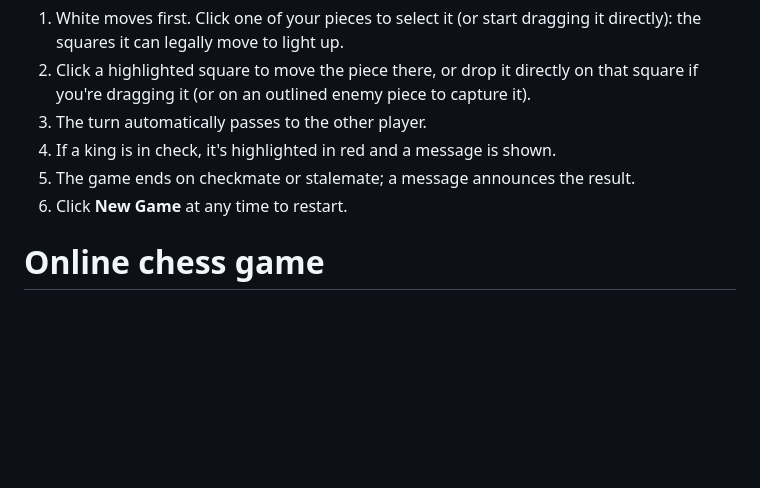
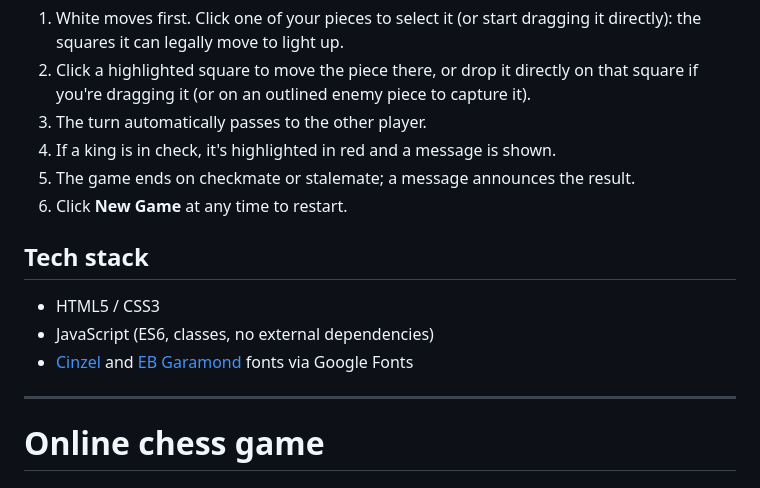
Before and after one commit to meneh111-afk/chess-game, a Markdown page: README.md, the part around one of its changes. GitHub-like rendering; blank space fills up the shorter version.

```diff
--- a/README.md
+++ b/README.md
@@ -132,14 +140,15 @@ No installation or server required.
 5. The game ends on checkmate or stalemate; a message announces the result.
 6. Click **New Game** at any time to restart.
 
+## Tech stack
 
+- HTML5 / CSS3
+- JavaScript (ES6, classes, no external dependencies)
+- [Cinzel](https://fonts.google.com/specimen/Cinzel) and
+  [EB Garamond](https://fonts.google.com/specimen/EB+Garamond) fonts via
+  Google Fonts
 
-
-
-
-
-
-
+---
 
 # Online chess game
 
```
Also changed, not shown: other parts of README.md (+26 -18 lines), IMAGE/promotion1.png (added), IMAGE/promotion2.png (added), 7 other files.
